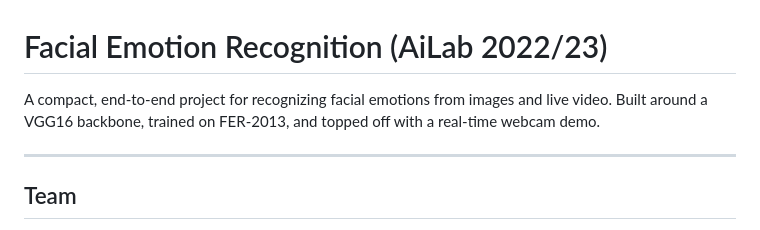
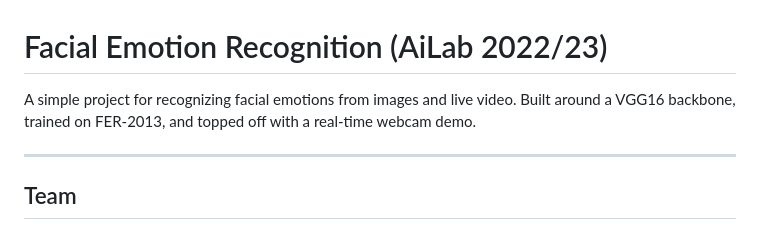
Before and after one commit to CiZ01/ailab-project-emotion-recognition, a Markdown page: README.md, the part around the change. GitHub-like rendering.

```diff
--- a/README.md
+++ b/README.md
@@ -1,6 +1,6 @@
 # Facial Emotion Recognition (AiLab 2022/23)
 
-A compact, end-to-end project for recognizing facial emotions from images and live video. Built around a VGG16 backbone, trained on FER-2013, and topped off with a real-time webcam demo.
+A simple project for recognizing facial emotions from images and live video. Built around a VGG16 backbone, trained on FER-2013, and topped off with a real-time webcam demo.
 
 ---
 
```
